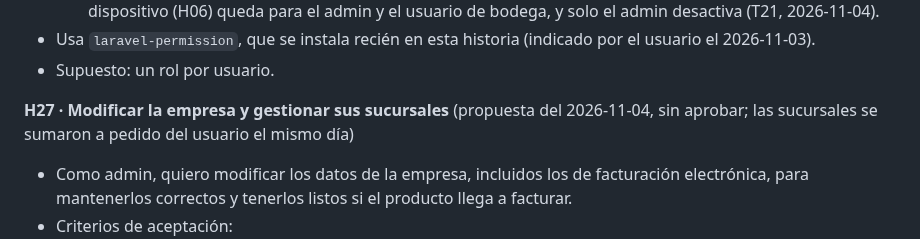
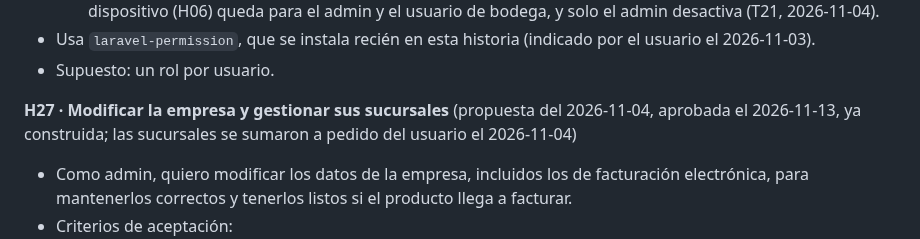
Before and after one commit to Cerati1998/SIGLA-TOS, a Markdown page: docs/product-backlog.md, the part around the change. Rendered like a GitHub page.

```diff
--- a/docs/product-backlog.md
+++ b/docs/product-backlog.md
@@ -112,7 +112,7 @@ E1, E7, E8, E2, E3, E4, E9, E5, E6.
 - Usa `laravel-permission`, que se instala recién en esta historia (indicado por el usuario el 2026-11-03).
 - Supuesto: un rol por usuario.
 
-**H27 · Modificar la empresa y gestionar sus sucursales** (propuesta del 2026-11-04, sin aprobar; las sucursales se sumaron a pedido del usuario el mismo día)
+**H27 · Modificar la empresa y gestionar sus sucursales** (propuesta del 2026-11-04, aprobada el 2026-11-13, ya construida; las sucursales se sumaron a pedido del usuario el 2026-11-04)
 - Como admin, quiero modificar los datos de la empresa, incluidos los de facturación electrónica, para mantenerlos correctos y tenerlos listos si el producto llega a facturar.
 - Criterios de aceptación:
   1. Hay una pantalla con los datos de la única empresa. No se crea ni se elimina desde aquí.
```
Also changed, not shown: docs/sprint-2.md (+1 -1 lines).
